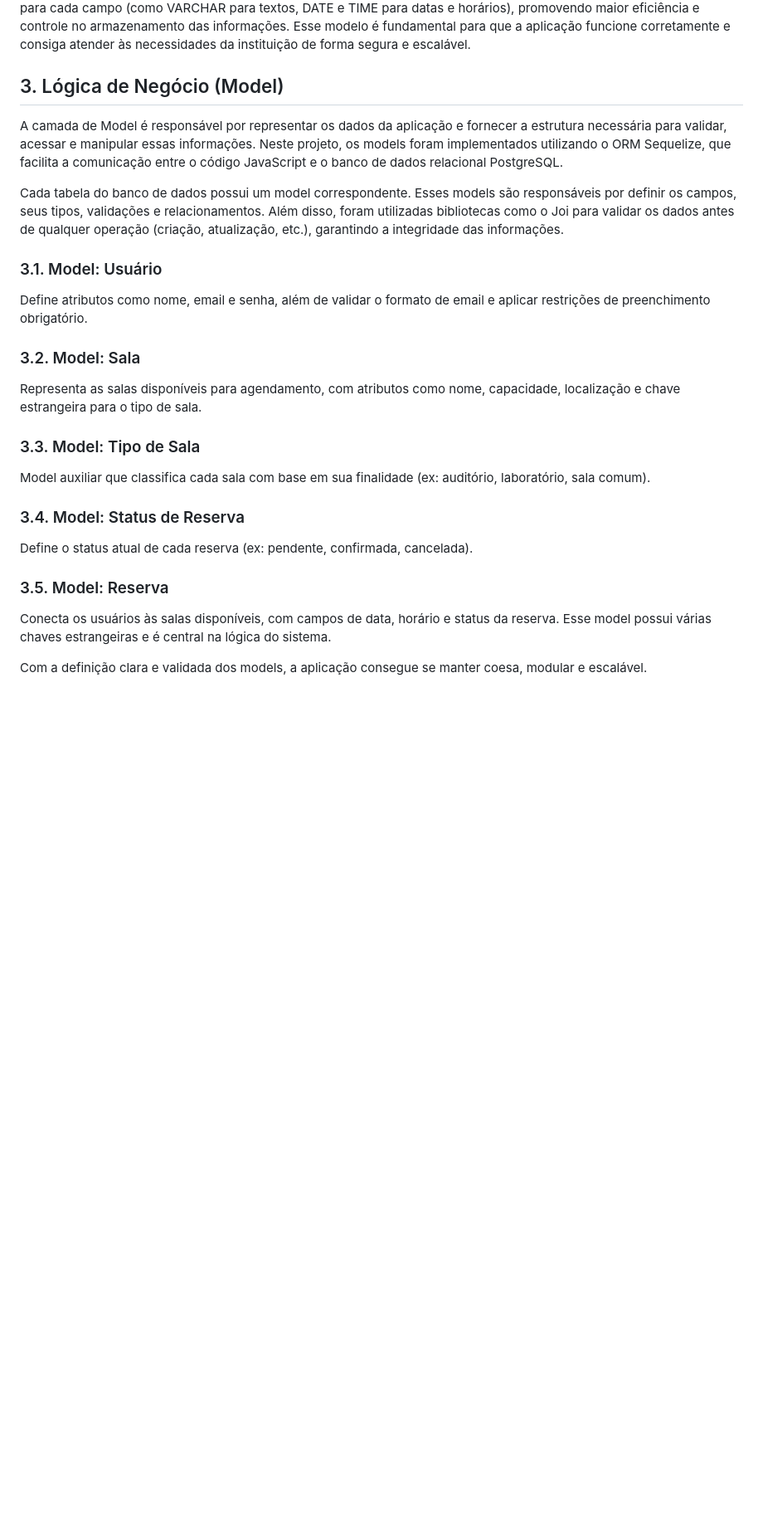
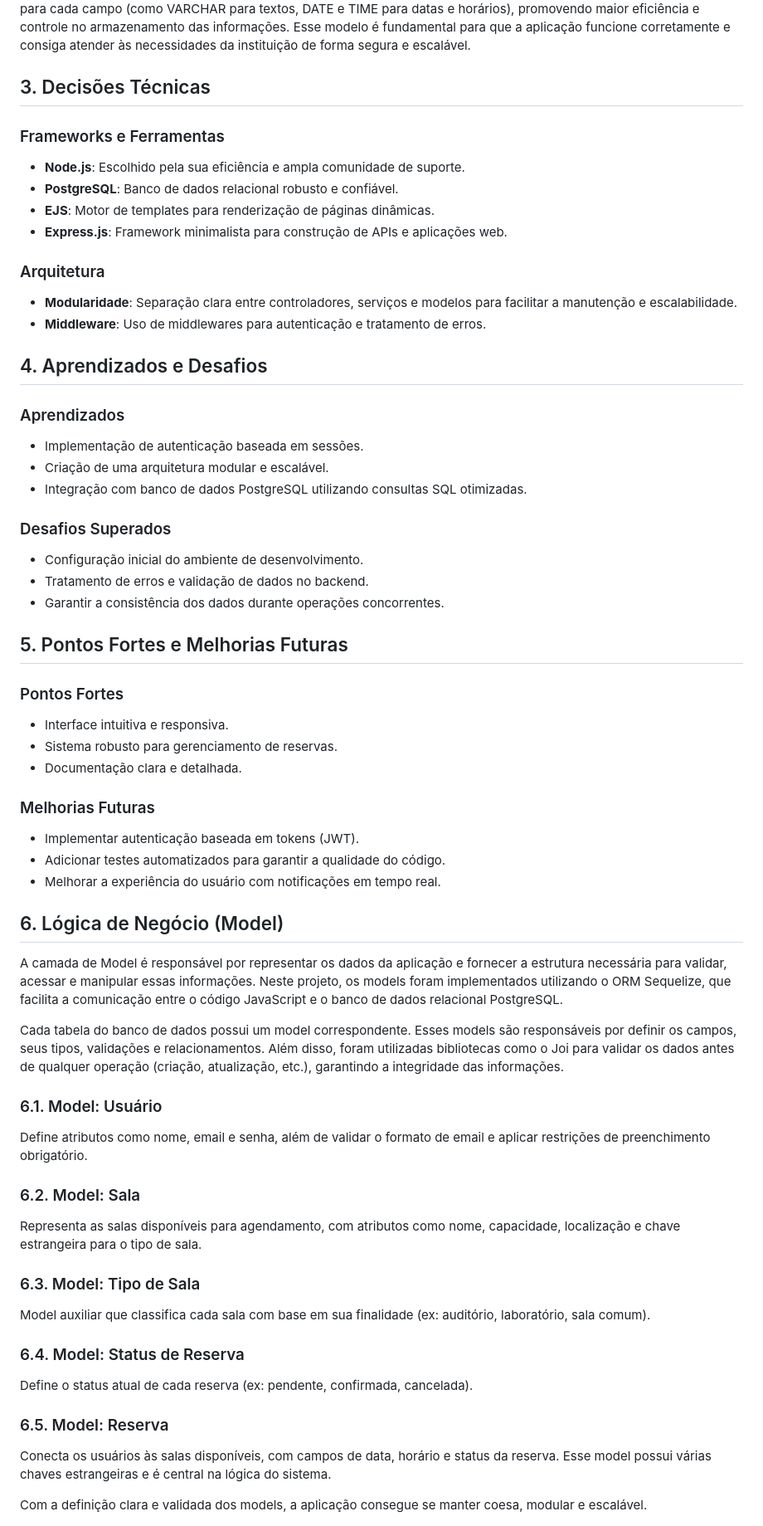
Before and after one commit to Carolmpaz/projeto-agendamento-salas, a Markdown page: documents/wad.md, the part around the change printed below. Shown: that part at 83% size. Rendered like a GitHub page; blank space fills up the shorter version.

Commit message:
docs: atualizacao documentacao

```diff
--- a/documents/wad.md
+++ b/documents/wad.md
@@ -124,24 +117,60 @@ CREATE TABLE reserva (
 
 O modelo físico do sistema foi implementado em linguagem SQL e descreve como os dados serão armazenados no banco de dados relacional. Ele define cinco tabelas principais: usuario, sala, reserva, tipo_sala e status_reserva. Cada tabela possui uma chave primária (id) do tipo serial/incremental, usada para identificar de forma única cada registro. As tabelas estão conectadas por chaves estrangeiras, que garantem a integridade referencial entre os dados. Por exemplo, a tabela reserva contém referências a usuario, sala e status_reserva, assegurando que uma reserva sempre pertença a um usuário, esteja associada a uma sala válida e possua um status definido. Além disso, foram definidos os tipos de dados adequados para cada campo (como VARCHAR para textos, DATE e TIME para datas e horários), promovendo maior eficiência e controle no armazenamento das informações. Esse modelo é fundamental para que a aplicação funcione corretamente e consiga atender às necessidades da instituição de forma segura e escalável.
 
-## 3. Lógica de Negócio (Model)
+## 3. Decisões Técnicas
+
+### Frameworks e Ferramentas
+- **Node.js**: Escolhido pela sua eficiência e ampla comunidade de suporte.
+- **PostgreSQL**: Banco de dados relacional robusto e confiável.
+- **EJS**: Motor de templates para renderização de páginas dinâmicas.
+- **Express.js**: Framework minimalista para construção de APIs e aplicações web.
+
+### Arquitetura
+- **Modularidade**: Separação clara entre controladores, serviços e modelos para facilitar a manutenção e escalabilidade.
+- **Middleware**: Uso de middlewares para autenticação e tratamento de erros.
+
+## 4. Aprendizados e Desafios
+
+### Aprendizados
+- Implementação de autenticação baseada em sessões.
+- Criação de uma arquitetura modular e escalável.
+- Integração com banco de dados PostgreSQL utilizando consultas SQL otimizadas.
+
+### Desafios Superados
+- Configuração inicial do ambiente de desenvolvimento.
+- Tratamento de erros e validação de dados no backend.
+- Garantir a consistência dos dados durante operações concorrentes.
+
+## 5. Pontos Fortes e Melhorias Futuras
+
+### Pontos Fortes
+- Interface intuitiva e responsiva.
+- Sistema robusto para gerenciamento de reservas.
+- Documentação clara e detalhada.
+
+### Melhorias Futuras
+- Implementar autenticação baseada em tokens (JWT).
+- Adicionar testes automatizados para garantir a qualidade do código.
+- Melhorar a experiência do usuário com notificações em tempo real.
+
+## 6. Lógica de Negócio (Model)
 A camada de Model é responsável por representar os dados da aplicação e fornecer a estrutura necessária para validar, acessar e manipular essas informações. Neste projeto, os models foram implementados utilizando o ORM Sequelize, que facilita a comunicação entre o código JavaScript e o banco de dados relacional PostgreSQL.
 
 Cada tabela do banco de dados possui um model correspondente. Esses models são responsáveis por definir os campos, seus tipos, validações e relacionamentos. Além disso, foram utilizadas bibliotecas como o Joi para validar os dados antes de qualquer operação (criação, atualização, etc.), garantindo a integridade das informações.
 
-### 3.1. Model: Usuário
+### 6.1. Model: Usuário
 Define atributos como nome, email e senha, além de validar o formato de email e aplicar restrições de preenchimento obrigatório.
 
-### 3.2. Model: Sala
+### 6.2. Model: Sala
 Representa as salas disponíveis para agendamento, com atributos como nome, capacidade, localização e chave estrangeira para o tipo de sala.
 
-### 3.3. Model: Tipo de Sala
+### 6.3. Model: Tipo de Sala
 Model auxiliar que classifica cada sala com base em sua finalidade (ex: auditório, laboratório, sala comum).
 
-### 3.4. Model: Status de Reserva
+### 6.4. Model: Status de Reserva
 Define o status atual de cada reserva (ex: pendente, confirmada, cancelada).
 
-### 3.5. Model: Reserva
+### 6.5. Model: Reserva
 Conecta os usuários às salas disponíveis, com campos de data, horário e status da reserva. Esse model possui várias chaves estrangeiras e é central na lógica do sistema.
 
 Com a definição clara e validada dos models, a aplicação consegue se manter coesa, modular e escalável.
```
Also changed, not shown: other parts of documents/wad.md (+11 -14 lines), README.md (+26 -24 lines).
